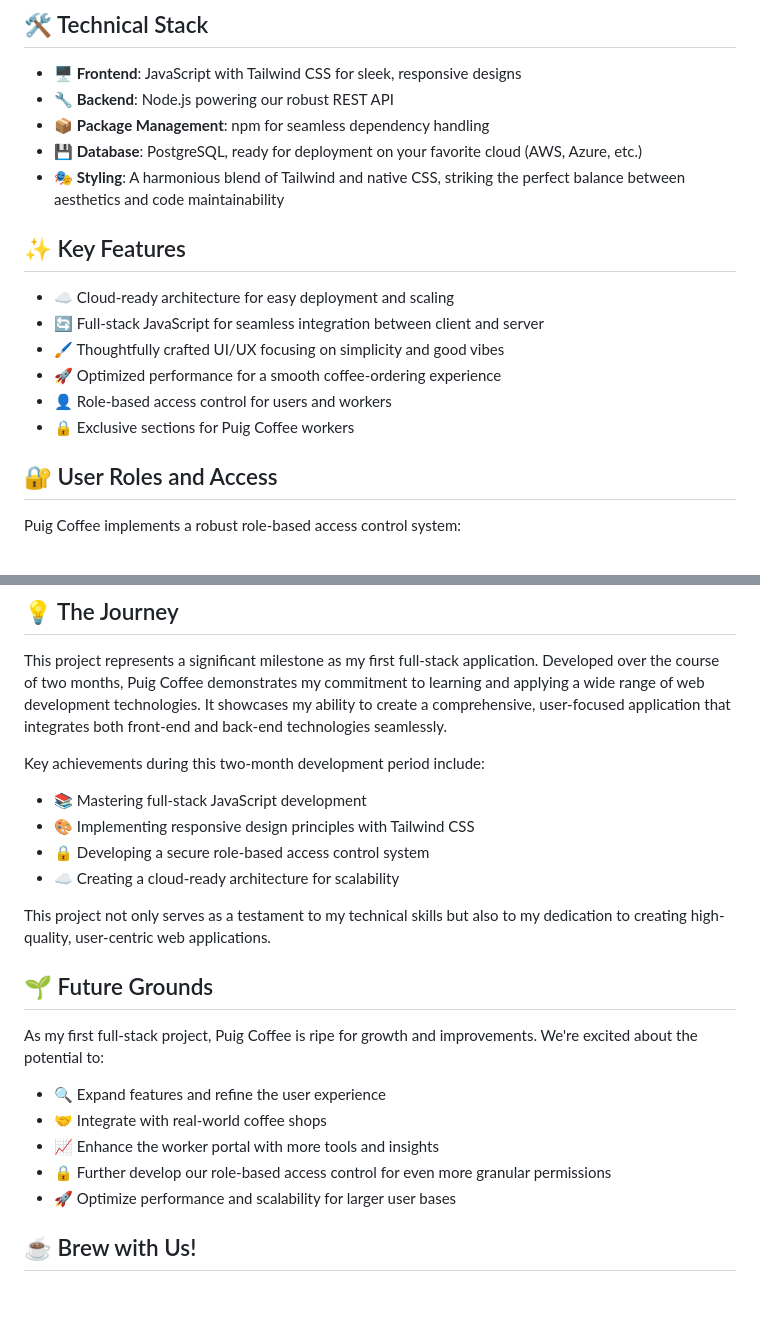
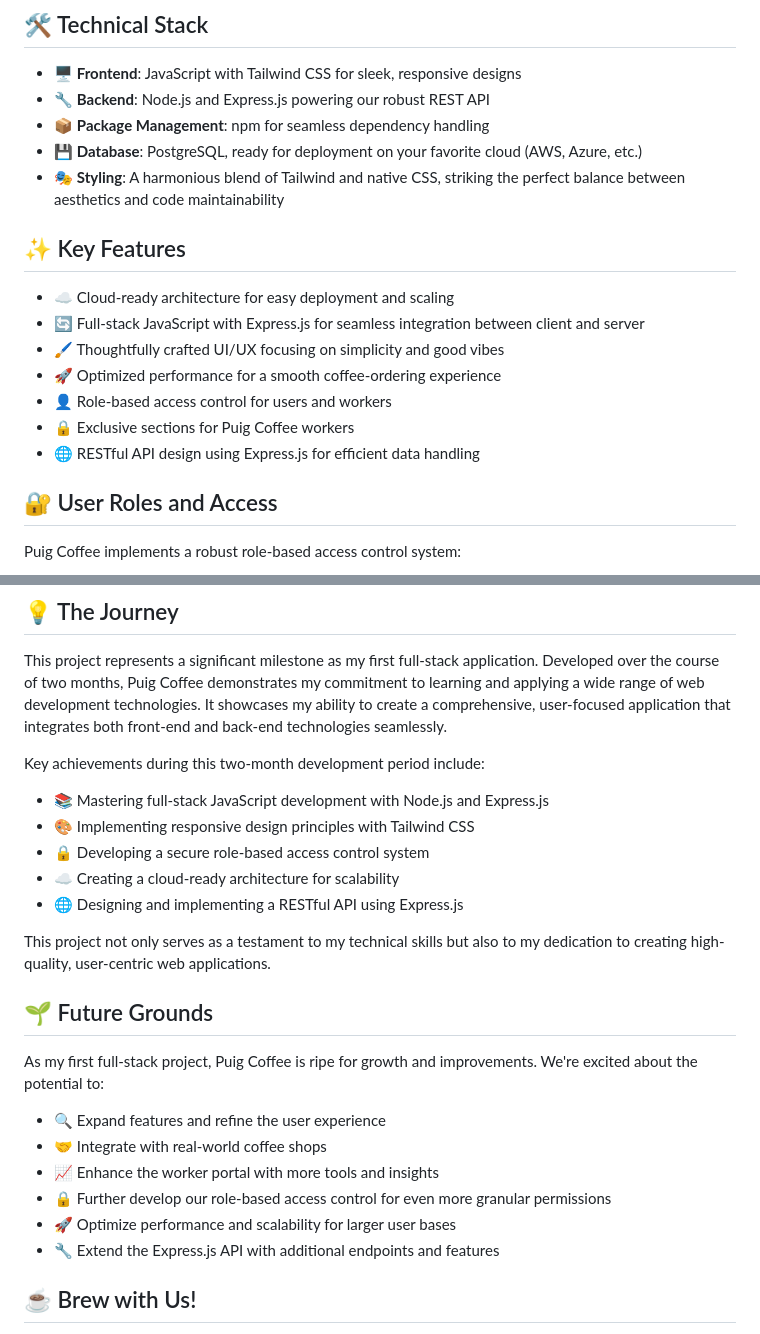
Before and after one commit to sergiovalerDEV/coffee-shop-ecommerce-platform, a Markdown page: README.md, 2 parts joined by grey strips. Rendered like a GitHub page; blank space fills up the shorter version.

```diff
--- a/README.md
+++ b/README.md
@@ -16,7 +16,7 @@ Our design ethos is centered around:
 ## 🛠 Technical Stack
 
 - 🖥 **Frontend**: JavaScript with Tailwind CSS for sleek, responsive designs
-- 🔧 **Backend**: Node.js powering our robust REST API
+- 🔧 **Backend**: Node.js and Express.js powering our robust REST API
 - 📦 **Package Management**: npm for seamless dependency handling
 - 💾 **Database**: PostgreSQL, ready for deployment on your favorite cloud (AWS, Azure, etc.)
 - 🎭 **Styling**: A harmonious blend of Tailwind and native CSS, striking the perfect balance between aesthetics and code maintainability
@@ -24,11 +24,12 @@ Our design ethos is centered around:
 ## ✨ Key Features
 
 - ☁️ Cloud-ready architecture for easy deployment and scaling
-- 🔄 Full-stack JavaScript for seamless integration between client and server
+- 🔄 Full-stack JavaScript with Express.js for seamless integration between client and server
 - 🖌 Thoughtfully crafted UI/UX focusing on simplicity and good vibes
 - 🚀 Optimized performance for a smooth coffee-ordering experience
 - 👤 Role-based access control for users and workers
 - 🔒 Exclusive sections for Puig Coffee workers
+- 🌐 RESTful API design using Express.js for efficient data handling
 
 ## 🔐 User Roles and Access
 
@@ -47,10 +48,11 @@ This role-based system ensures that each user has access to the appropriate cont
 This project represents a significant milestone as my first full-stack application. Developed over the course of two months, Puig Coffee demonstrates my commitment to learning and applying a wide range of web development technologies. It showcases my ability to create a comprehensive, user-focused application that integrates both front-end and back-end technologies seamlessly.
 
 Key achievements during this two-month development period include:
-- 📚 Mastering full-stack JavaScript development
+- 📚 Mastering full-stack JavaScript development with Node.js and Express.js
 - 🎨 Implementing responsive design principles with Tailwind CSS
 - 🔒 Developing a secure role-based access control system
 - ☁️ Creating a cloud-ready architecture for scalability
+- 🌐 Designing and implementing a RESTful API using Express.js
 
 This project not only serves as a testament to my technical skills but also to my dedication to creating high-quality, user-centric web applications.
 
@@ -62,6 +64,7 @@ As my first full-stack project, Puig Coffee is ripe for growth and improvements.
 - 📈 Enhance the worker portal with more tools and insights
 - 🔒 Further develop our role-based access control for even more granular permissions
 - 🚀 Optimize performance and scalability for larger user bases
+- 🔧 Extend the Express.js API with additional endpoints and features
 
 ## ☕ Brew with Us!
 
```
